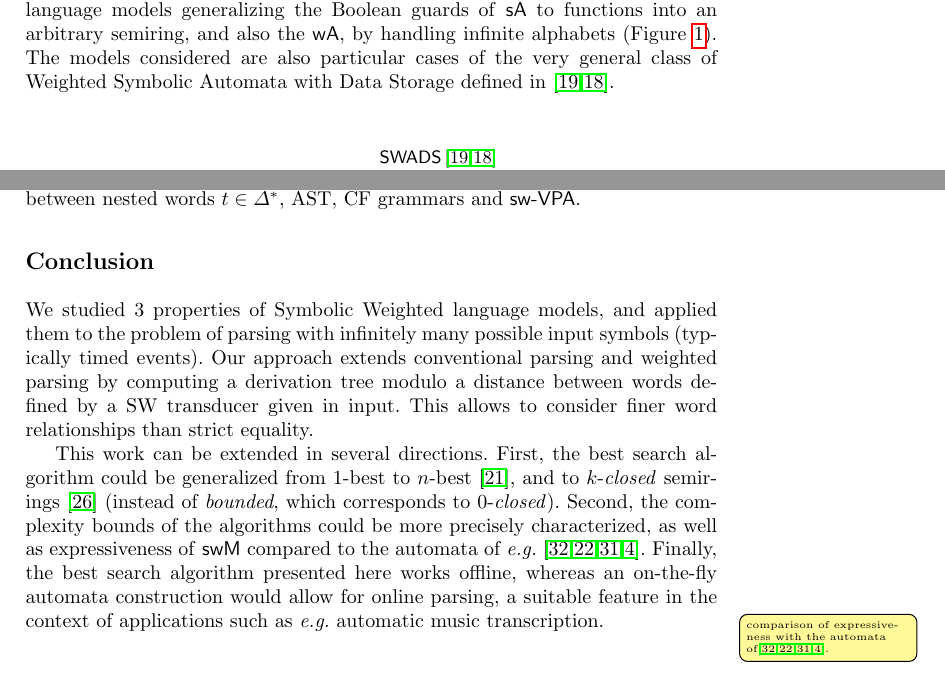
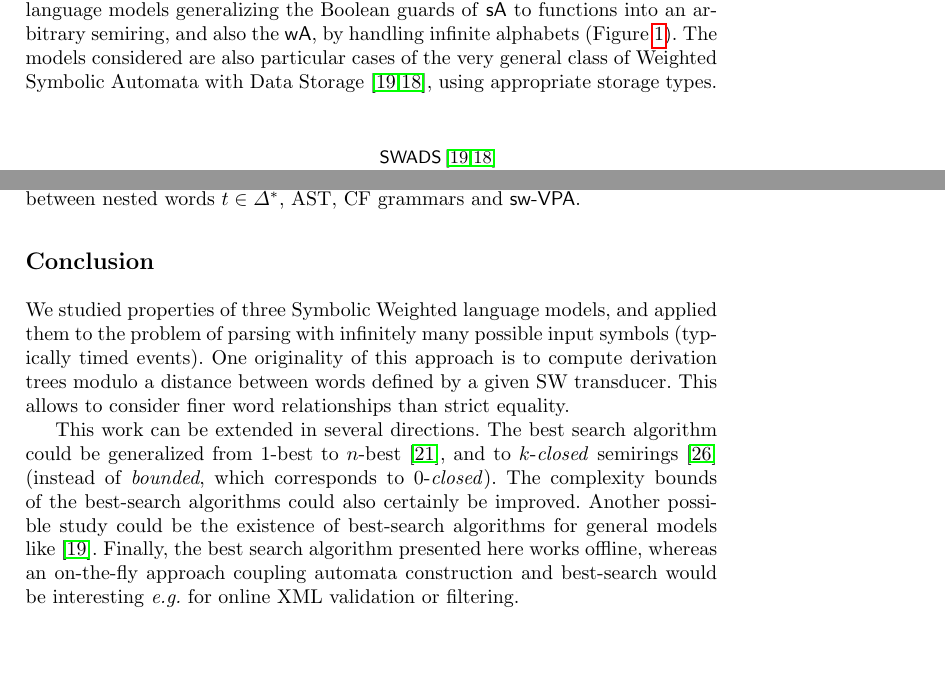
Before and after one commit to cedric-cnam/WSVPA, a LaTeX thesis (main.tex, which reads introduction.tex): two parts of pages 2 and 17 of 26, joined at a grey line, cut so that both start at the same text, the shorter picture padded with empty space. Compiled offline with pdfLaTeX.

Commit message:
conclusion

```diff
--- a/introduction.tex
+++ b/introduction.tex
@@ -96,7 +96,8 @@
 The models considered are also
 %\SWA and \SWVPA are both
 particular cases of the very general class of
-Weighted Symbolic Automata with Data Storage defined in~\cite{Herrmann16dlt,Herrmann20phd}.
+Weighted Symbolic Automata with Data Storage~\cite{Herrmann16dlt,Herrmann20phd},
+using appropriate storage types.
 %with special data storage types...
 %\florent{Both WA and SA generalized by \cite{Herrmann16dlt,Herrmann20phd}...}
 %\reviews{cite \cite{Herrmann16dlt,Herrmann20phd}}
--- a/main.tex
+++ b/main.tex
@@ -1613,30 +1614,33 @@
 
 \section*{Conclusion}
 
-We studied 3 properties of Symbolic Weighted language models, %over infinite alphabets,
+We studied properties of three Symbolic Weighted language models, %over infinite alphabets,
 and applied them to the problem of parsing
 with infinitely many possible input symbols (typically timed events).
-Our approach extends conventional parsing and weighted parsing
-by computing a derivation tree modulo
-a distance between words defined by a SW transducer given in input.
+One originality of this approach
+%extends conventional parsing and weighted parsing
+is to compute derivation trees modulo
+a distance between words defined by a given SW transducer.
 This allows to consider finer word relationships than strict equality.
 
-
 This work can be extended in several directions.
-First,  the best search algorithm could be generalized from $1$-best to $n$-best~\cite{Huang05kbest},
+The best search algorithm could be generalized from $1$-best to $n$-best~\cite{Huang05kbest},
 and to $k$-\emph{closed} semirings~\cite{Mohri02semiring}
-(instead of \emph{bounded}, which corresponds to $0$-\emph{closed}). Second,
-%we believe that
-the complexity bounds of the algorithms could be more precisely characterized,
-as well as expressiveness of \swM compared to the automata of
-\eg~\cite{Segoufin06csl,KaminskiFrancez94,NevenSchwentickVianu04FSMinfinite,Bojanczyk11FO2}.
-Finally, the  best search algorithm presented here works offline, whereas
-an on-the-fly automata construction would allow for online parsing,
-a suitable feature in the context of applications such as
-\eg automatic music transcription.
-
-\florent{comparison of expressiveness with the automata
-of\cite{Segoufin06csl,KaminskiFrancez94,NevenSchwentickVianu04FSMinfinite,Bojanczyk11FO2}.}
+(instead of \emph{bounded}, which corresponds to $0$-\emph{closed}).
+The complexity bounds of the best-search algorithms
+could also certainly be improved.
+%as well as expressiveness of \swM compared to the automata of
+%\eg~\cite{Segoufin06csl,KaminskiFrancez94,NevenSchwentickVianu04FSMinfinite,Bojanczyk11FO2}.
+Another possible study could be the existence of best-search algorithms
+for general models like~\cite{Herrmann16dlt}.
+Finally, the  best search algorithm presented here works offline,
+whereas an on-the-fly approach coupling automata construction and best-search
+would be interesting \eg for online XML validation or filtering.
+%a suitable feature in the context of applications such as
+%\eg automatic music transcription.
+
+%\florent{comparison of expressiveness with the automata
+%of\cite{Segoufin06csl,KaminskiFrancez94,NevenSchwentickVianu04FSMinfinite,Bojanczyk11FO2}.}
 
 \newpage
 
```
Also changed, not shown: main.tex (1 more changed lines).
